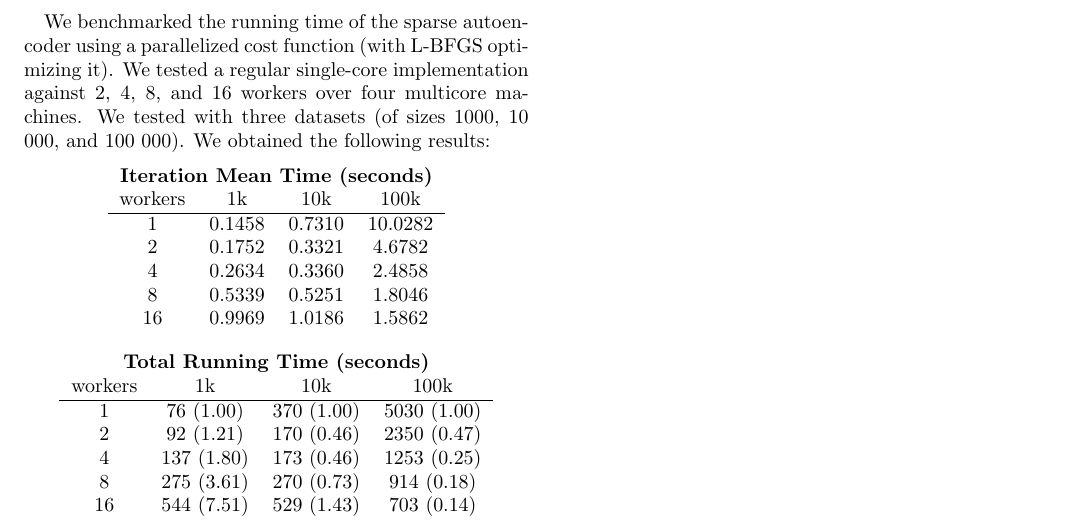
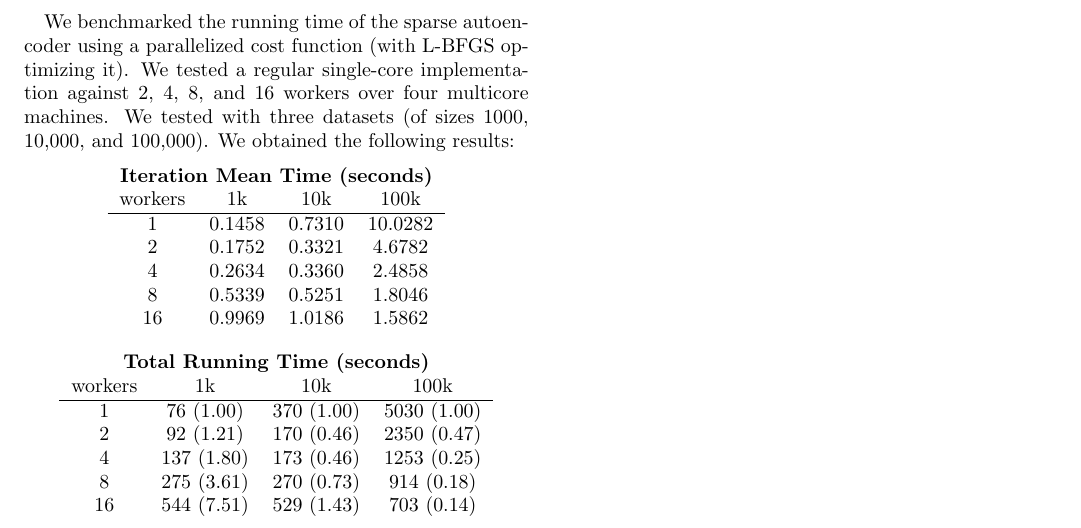
Before and after one commit to ali01/qjam, a LaTeX paper (report/report.tex): part of page 3 of 3, cut so that both start at the same text. Compiled offline with pdfLaTeX.

Commit message:
small number formatting issue

```diff
--- a/report/report.tex
+++ b/report/report.tex
@@ -347,7 +347,7 @@ method for unconstrained optimization.
 We benchmarked the running time of the sparse autoencoder using a parallelized
 cost function (with L-BFGS optimizing it). We tested a regular single-core
 implementation against 2, 4, 8, and 16 workers over four multicore machines. We
-tested with three datasets (of sizes 1000, 10 000, and 100 000). We obtained
+tested with three datasets (of sizes 1000, 10,000, and 100,000). We obtained
 the following results:
 
 % TODO(ms): use table environment here with a label.
```
